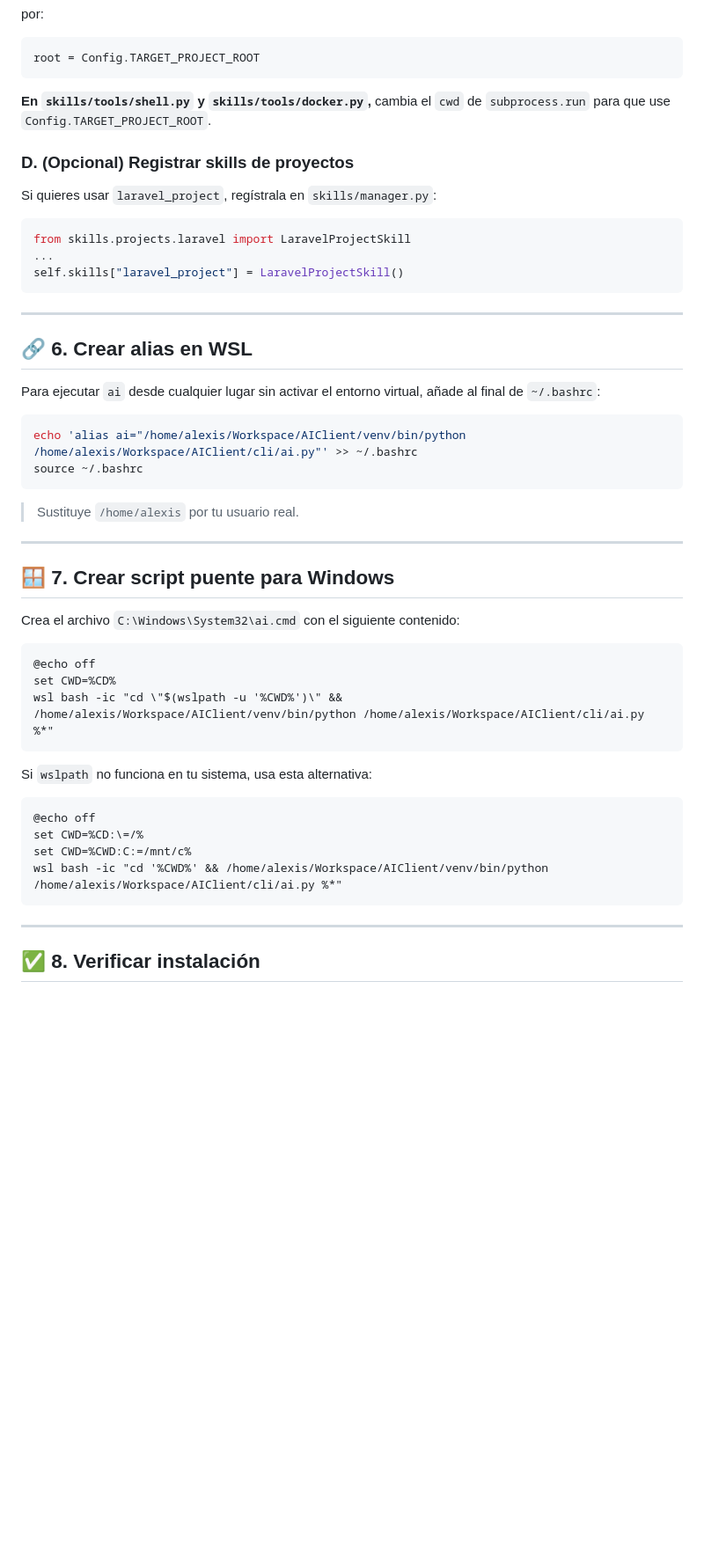
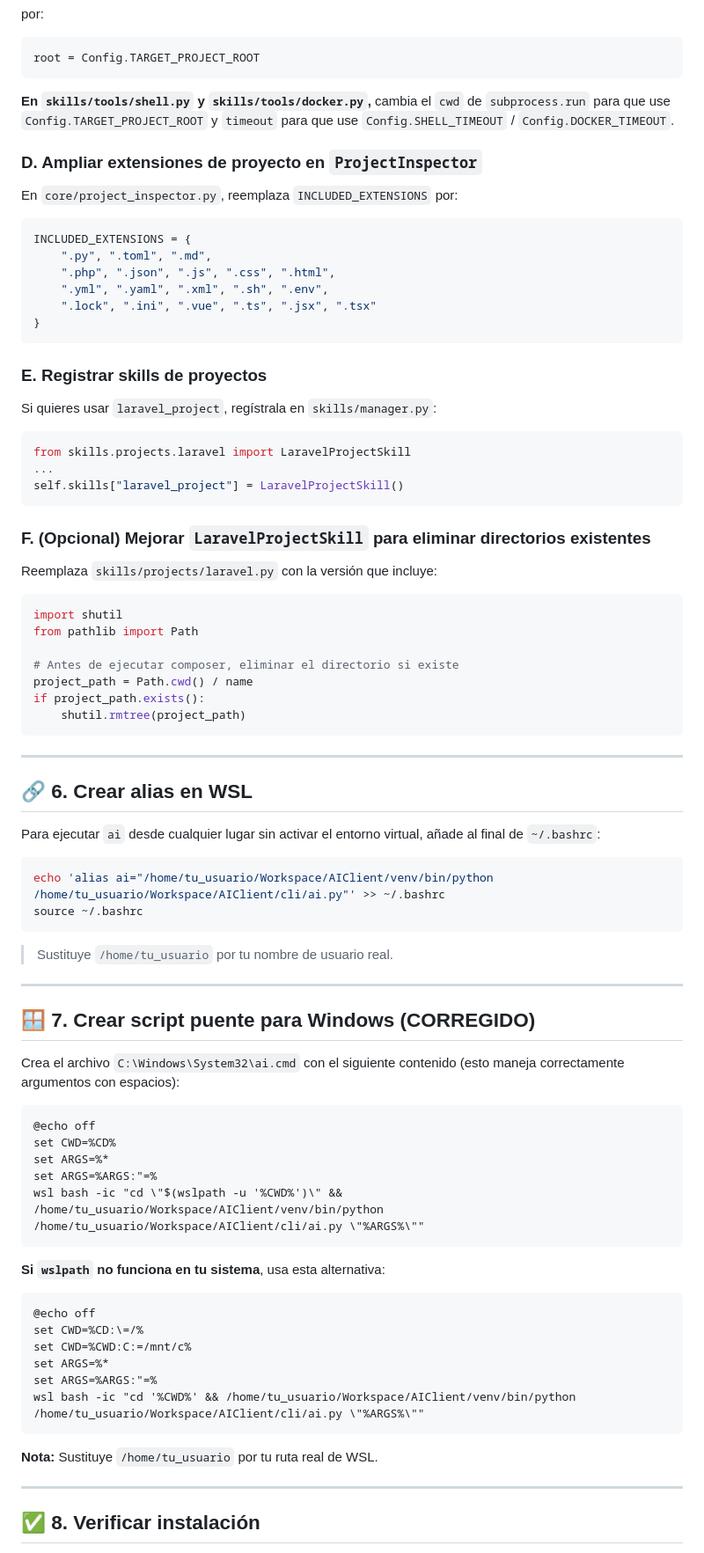
Before and after one commit to itsasy/AIClient, a Markdown page: INSTALLATION.md, the part around one of its changes. Shown at 88% size. GitHub-like rendering; blank space fills up the shorter version.

Commit message:
Update installation

````diff
--- a/INSTALLATION.md
+++ b/INSTALLATION.md
@@ -132,9 +151,22 @@ por:
 root = Config.TARGET_PROJECT_ROOT
 ```
 
-**En `skills/tools/shell.py` y `skills/tools/docker.py`,** cambia el `cwd` de `subprocess.run` para que use `Config.TARGET_PROJECT_ROOT`.
+**En `skills/tools/shell.py` y `skills/tools/docker.py`,** cambia el `cwd` de `subprocess.run` para que use `Config.TARGET_PROJECT_ROOT` y `timeout` para que use `Config.SHELL_TIMEOUT` / `Config.DOCKER_TIMEOUT`.
 
-### D. (Opcional) Registrar skills de proyectos
+### D. Ampliar extensiones de proyecto en `ProjectInspector`
+
+En `core/project_inspector.py`, reemplaza `INCLUDED_EXTENSIONS` por:
+
+```python
+INCLUDED_EXTENSIONS = {
+    ".py", ".toml", ".md",
+    ".php", ".json", ".js", ".css", ".html",
+    ".yml", ".yaml", ".xml", ".sh", ".env",
+    ".lock", ".ini", ".vue", ".ts", ".jsx", ".tsx"
+}
+```
+
+### E. Registrar skills de proyectos
 
 Si quieres usar `laravel_project`, regístrala en `skills/manager.py`:
 
@@ -144,6 +176,20 @@ from skills.projects.laravel import LaravelProjectSkill
 self.skills["laravel_project"] = LaravelProjectSkill()
 ```
 
+### F. (Opcional) Mejorar `LaravelProjectSkill` para eliminar directorios existentes
+
+Reemplaza `skills/projects/laravel.py` con la versión que incluye:
+
+```python
+import shutil
+from pathlib import Path
+
+# Antes de ejecutar composer, eliminar el directorio si existe
+project_path = Path.cwd() / name
+if project_path.exists():
+    shutil.rmtree(project_path)
+```
+
 ---
 
 ## 🔗 6. Crear alias en WSL
@@ -151,32 +197,38 @@ self.skills["laravel_project"] = LaravelProjectSkill()
 Para ejecutar `ai` desde cualquier lugar sin activar el entorno virtual, añade al final de `~/.bashrc`:
 
 ```bash
-echo 'alias ai="/home/alexis/Workspace/AIClient/venv/bin/python /home/alexis/Workspace/AIClient/cli/ai.py"' >> ~/.bashrc
+echo 'alias ai="/home/tu_usuario/Workspace/AIClient/venv/bin/python /home/tu_usuario/Workspace/AIClient/cli/ai.py"' >> ~/.bashrc
 source ~/.bashrc
 ```
 
-> Sustituye `/home/alexis` por tu usuario real.
+> Sustituye `/home/tu_usuario` por tu nombre de usuario real.
 
 ---
 
-## 🪟 7. Crear script puente para Windows
+## 🪟 7. Crear script puente para Windows (CORREGIDO)
 
-Crea el archivo `C:\Windows\System32\ai.cmd` con el siguiente contenido:
+Crea el archivo `C:\Windows\System32\ai.cmd` con el siguiente contenido (esto maneja correctamente argumentos con espacios):
 
 ```cmd
 @echo off
 set CWD=%CD%
-wsl bash -ic "cd \"$(wslpath -u '%CWD%')\" && /home/alexis/Workspace/AIClient/venv/bin/python /home/alexis/Workspace/AIClient/cli/ai.py %*"
+set ARGS=%*
+set ARGS=%ARGS:"=%
+wsl bash -ic "cd \"$(wslpath -u '%CWD%')\" && /home/tu_usuario/Workspace/AIClient/venv/bin/python /home/tu_usuario/Workspace/AIClient/cli/ai.py \"%ARGS%\""
 ```
 
-Si `wslpath` no funciona en tu sistema, usa esta alternativa:
+**Si `wslpath` no funciona en tu sistema**, usa esta alternativa:
 
 ```cmd
 @echo off
 set CWD=%CD:\=/%
 set CWD=%CWD:C:=/mnt/c%
-wsl bash -ic "cd '%CWD%' && /home/alexis/Workspace/AIClient/venv/bin/python /home/alexis/Workspace/AIClient/cli/ai.py %*"
+set ARGS=%*
+set ARGS=%ARGS:"=%
+wsl bash -ic "cd '%CWD%' && /home/tu_usuario/Workspace/AIClient/venv/bin/python /home/tu_usuario/Workspace/AIClient/cli/ai.py \"%ARGS%\""
 ```
+
+**Nota:** Sustituye `/home/tu_usuario` por tu ruta real de WSL.
 
 ---
 
````
Also changed, not shown: other parts of INSTALLATION.md (+47 -10 lines).
